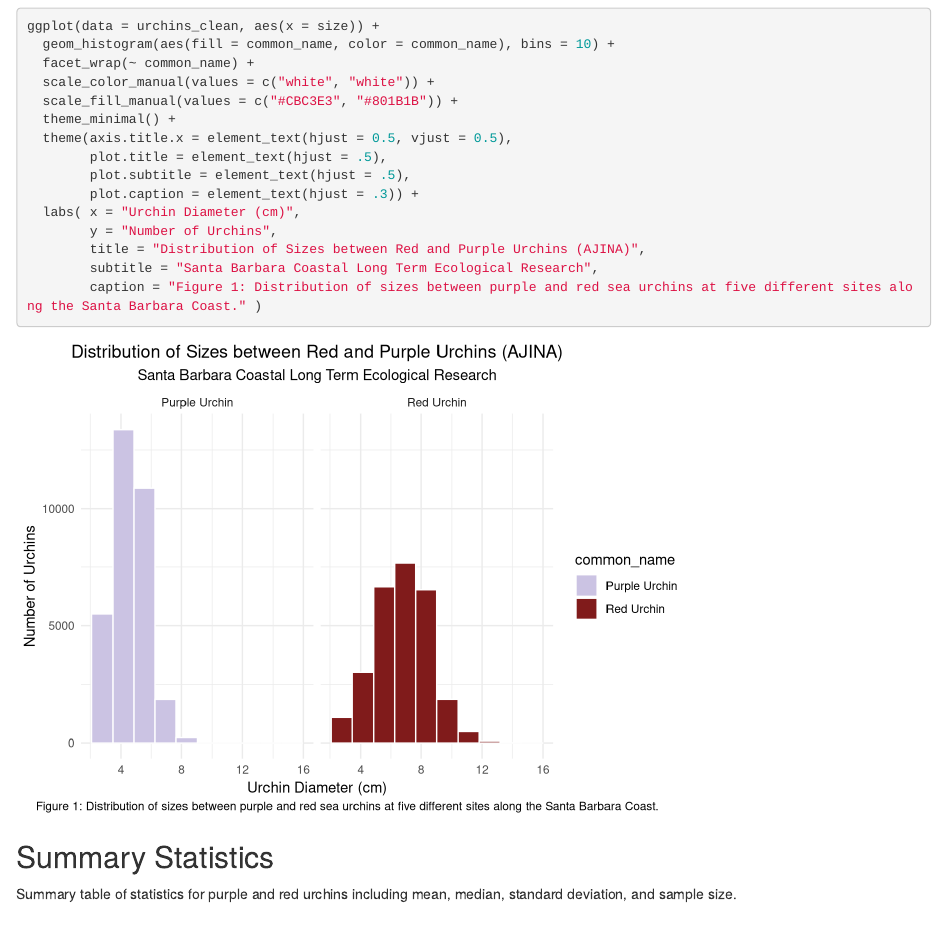
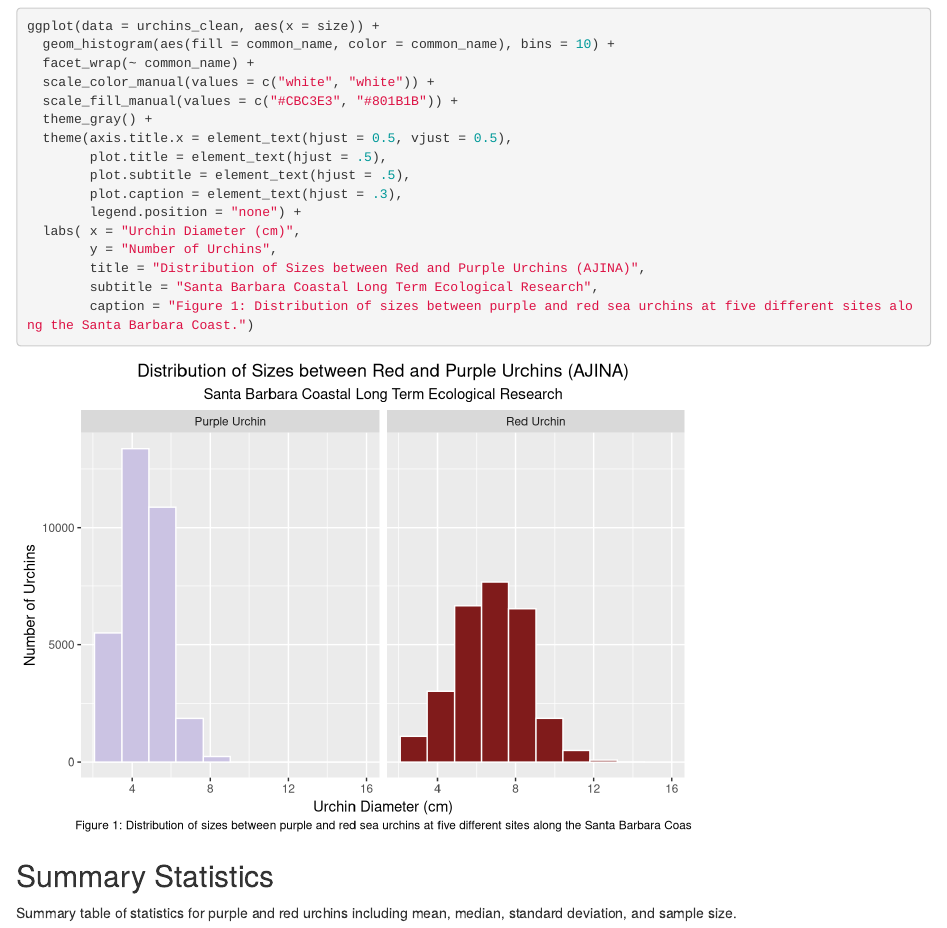
Before and after one commit to aliaajina/a3-task3-task4-aa, an R Markdown document (code/a3_task3_alia_ajina.Rmd): the page in a window 1100 px wide, from 720 px down. Rendered offline with R 4.5, knitr and Pandoc, with nearby package versions; column names are cleaned by a stand-in for the janitor package.

Commit message:
Final edits on graph 1.

````diff
--- a/code/a3_task3_alia_ajina.Rmd
+++ b/code/a3_task3_alia_ajina.Rmd
@@ -47,16 +47,17 @@ ggplot(data = urchins_clean, aes(x = size)) +
   facet_wrap(~ common_name) +
   scale_color_manual(values = c("white", "white")) +
   scale_fill_manual(values = c("#CBC3E3", "#801B1B")) +
-  theme_minimal() +
+  theme_gray() +
   theme(axis.title.x = element_text(hjust = 0.5, vjust = 0.5),
         plot.title = element_text(hjust = .5),
         plot.subtitle = element_text(hjust = .5),
-        plot.caption = element_text(hjust = .3)) +
+        plot.caption = element_text(hjust = .3),
+        legend.position = "none") +
   labs( x = "Urchin Diameter (cm)",
         y = "Number of Urchins",
         title = "Distribution of Sizes between Red and Purple Urchins (AJINA)",
         subtitle = "Santa Barbara Coastal Long Term Ecological Research",
-        caption = "Figure 1: Distribution of sizes between purple and red sea urchins at five different sites along the Santa Barbara Coast." )
+        caption = "Figure 1: Distribution of sizes between purple and red sea urchins at five different sites along the Santa Barbara Coast.")
 ```
 
 ## Summary Statistics
````
